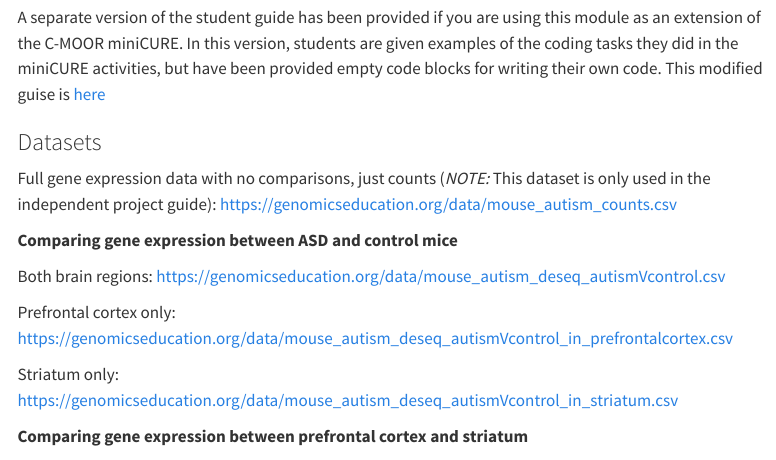
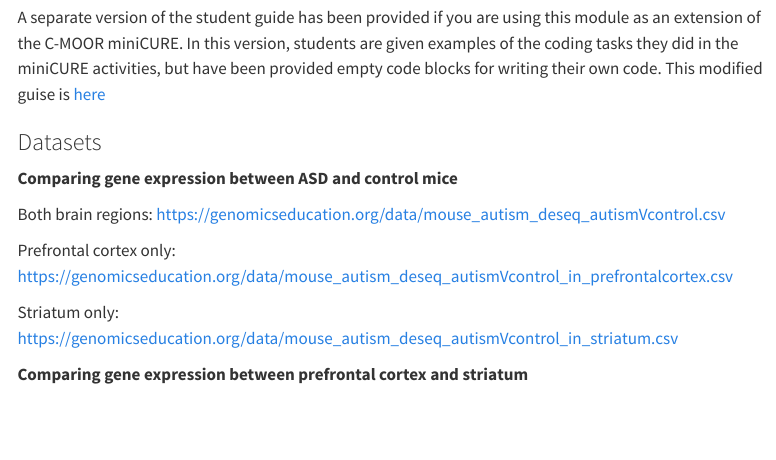
Before and after one commit to fhdsl/GEMs, a Quarto document (module/rnaseq_de.qmd): the page in a window 1100 px wide, from 2670 px down. Rendered offline with R 4.5, knitr and Pandoc in place of Quarto, with nearby package versions; some code elsewhere in the file could not run offline; menus at the side of the page are left out.

Commit message:
remove link to extraneous dataset from landing page

```diff
--- a/module/rnaseq_de.qmd
+++ b/module/rnaseq_de.qmd
@@ -76,8 +76,6 @@ A separate version of the student guide has been provided if you are using this
 
 ### Datasets
 
-Full gene expression data with no comparisons, just counts (*NOTE:* This dataset is only used in the independent project guide): <https://genomicseducation.org/data/mouse_autism_counts.csv>
-
 **Comparing gene expression between ASD and control mice**
 
 Both brain regions: <https://genomicseducation.org/data/mouse_autism_deseq_autismVcontrol.csv>
```
